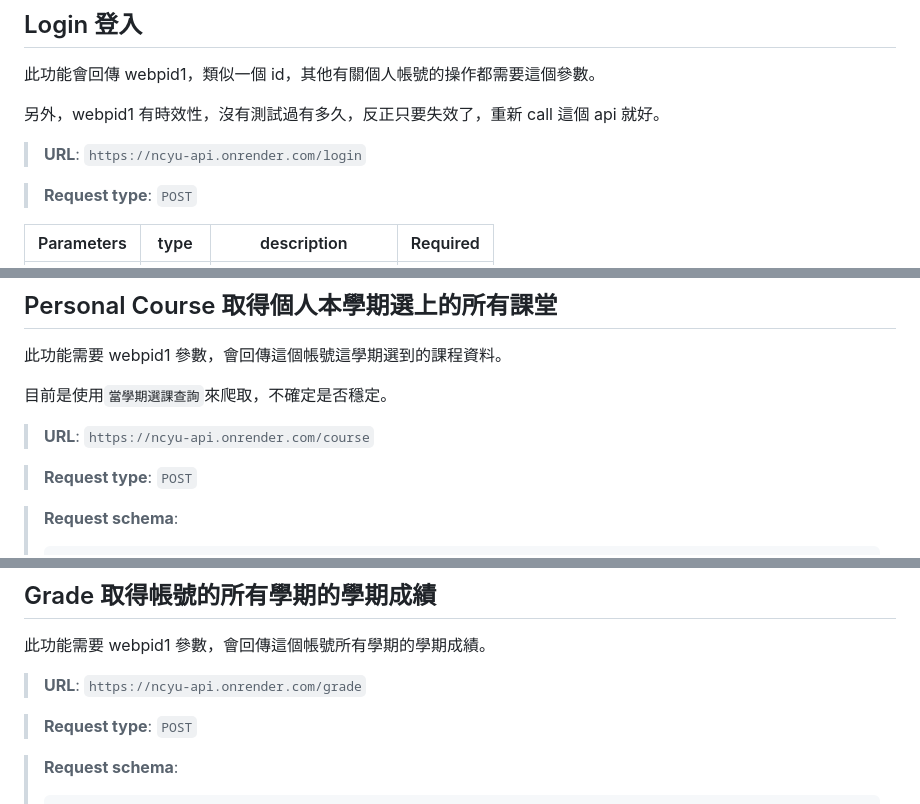
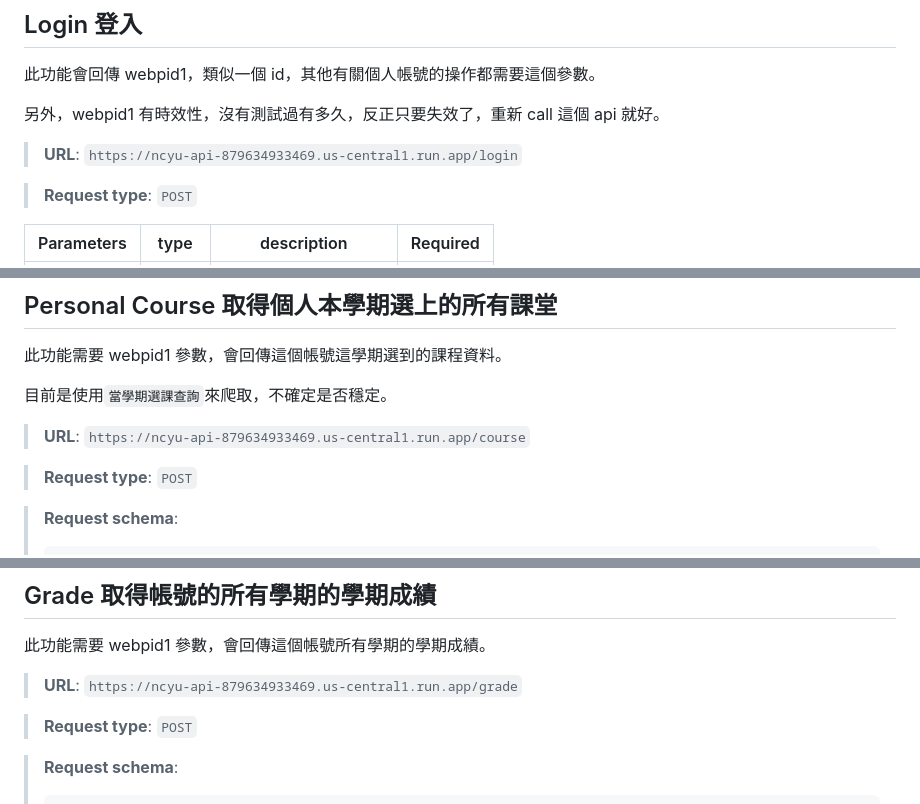
Before and after one commit to tony11306/Chiayi-university-system-api, a Markdown page: README.md, 3 parts joined by grey strips. Rendered like a GitHub page.

Commit message:
update readme to match the current cloud service

```diff
--- a/README.md
+++ b/README.md
@@ -13,7 +13,7 @@
 
 另外，webpid1 有時效性，沒有測試過有多久，反正只要失效了，重新 call 這個 api 就好。
 
-> **URL**: `https://ncyu-api.onrender.com/login`
+> **URL**: `https://ncyu-api-879634933469.us-central1.run.app/login`
 
 > **Request type**: `POST`
 
@@ -55,7 +55,7 @@
 
 目前是使用`當學期選課查詢`來爬取，不確定是否穩定。
 
-> **URL**: `https://ncyu-api.onrender.com/course`
+> **URL**: `https://ncyu-api-879634933469.us-central1.run.app/course`
 
 > **Request type**: `POST`
 
@@ -109,7 +109,7 @@
 
 此功能需要 webpid1 參數，會回傳這個帳號所有學期的學期成績。
 
-> **URL**: `https://ncyu-api.onrender.com/grade`
+> **URL**: `https://ncyu-api-879634933469.us-central1.run.app/grade`
 
 > **Request type**: `POST`
 
```
Also changed, not shown: other parts of README.md (+1 -1 lines).
